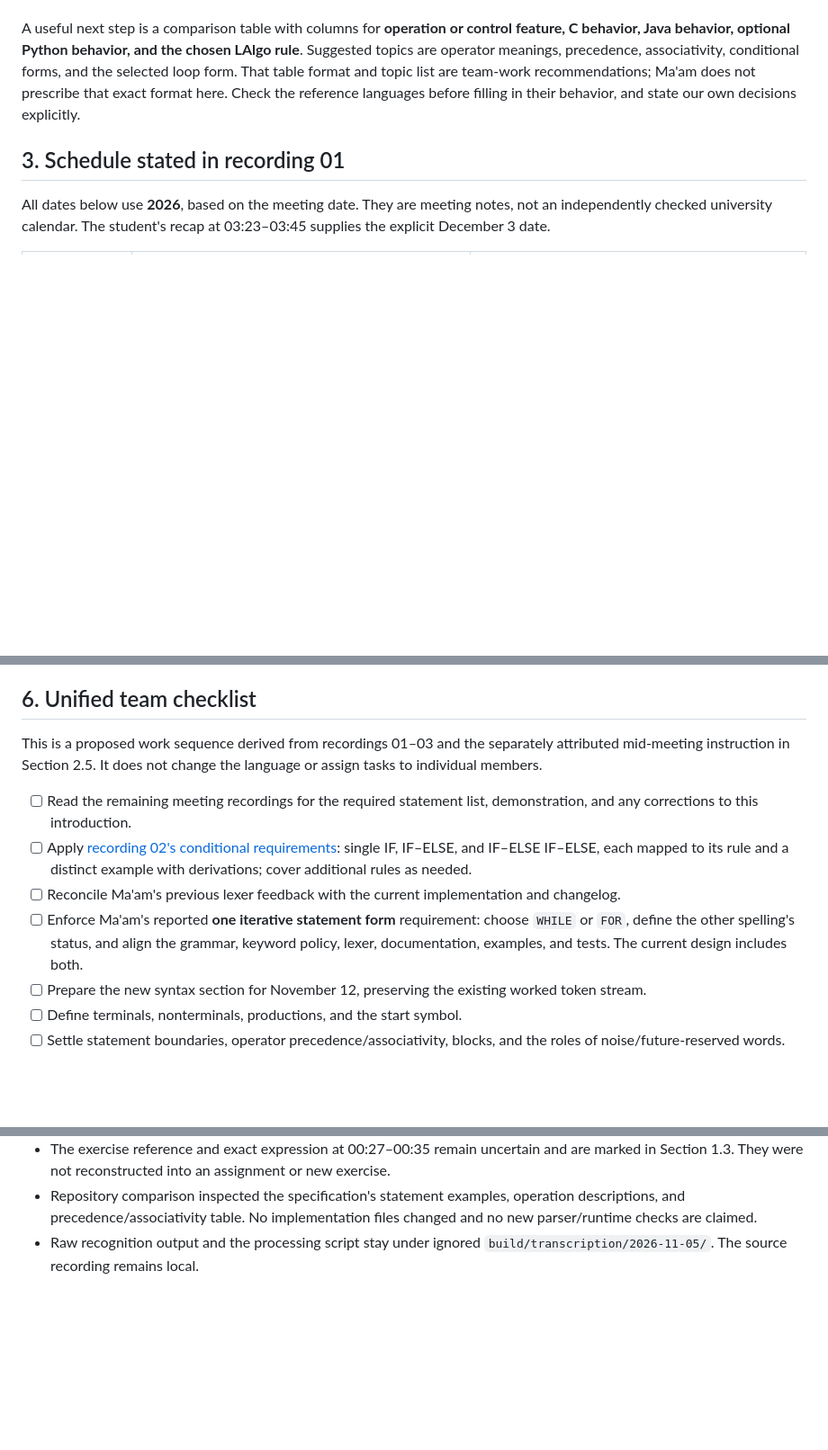
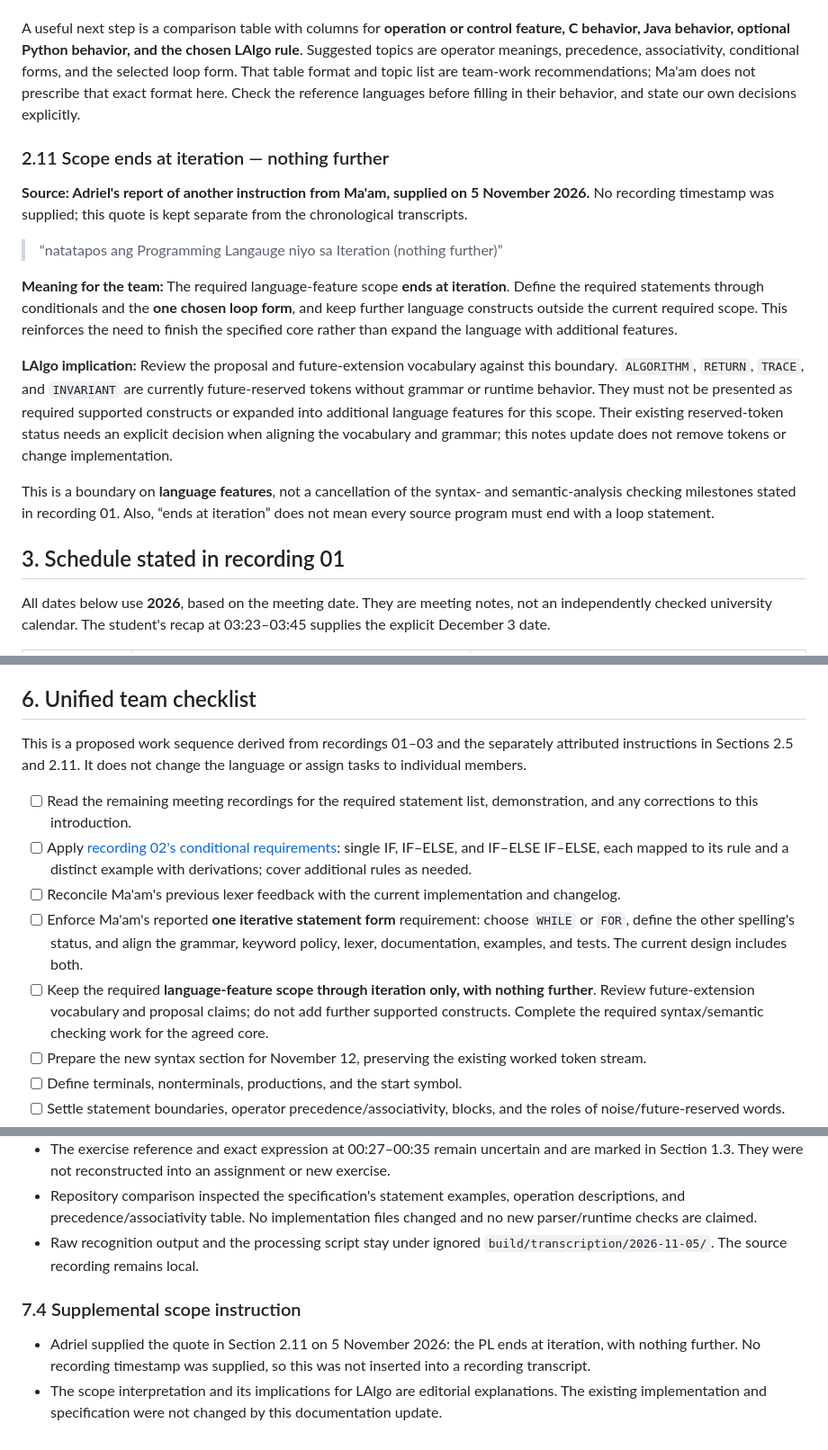
Before and after one commit to adr1el-m/Lalgo, a Markdown page: docs/meetings/2026-11-05-meeting.md, 3 parts joined by grey strips. Shown at 90% size. Rendered like a GitHub page; blank space fills up the shorter version.

Commit message:
Record iteration as the endpoint of required language scope

```diff
--- a/docs/meetings/2026-11-05-meeting.md
+++ b/docs/meetings/2026-11-05-meeting.md
@@ -212,6 +212,18 @@ She also refers to prior work on expressions and **infix/prefix** notation. As a
 
 A useful next step is a comparison table with columns for **operation or control feature, C behavior, Java behavior, optional Python behavior, and the chosen LAlgo rule**. Suggested topics are operator meanings, precedence, associativity, conditional forms, and the selected loop form. That table format and topic list are team-work recommendations; Ma'am does not prescribe that exact format here. Check the reference languages before filling in their behavior, and state our own decisions explicitly.
 
+### 2.11 Scope ends at iteration — nothing further
+
+**Source: Adriel's report of another instruction from Ma'am, supplied on 5 November 2026.** No recording timestamp was supplied; this quote is kept separate from the chronological transcripts.
+
+> “natatapos ang Programming Langauge niyo sa Iteration (nothing further)”
+
+**Meaning for the team:** The required language-feature scope **ends at iteration**. Define the required statements through conditionals and the **one chosen loop form**, and keep further language constructs outside the current required scope. This reinforces the need to finish the specified core rather than expand the language with additional features.
+
+**LAlgo implication:** Review the proposal and future-extension vocabulary against this boundary. `ALGORITHM`, `RETURN`, `TRACE`, and `INVARIANT` are currently future-reserved tokens without grammar or runtime behavior. They must not be presented as required supported constructs or expanded into additional language features for this scope. Their existing reserved-token status needs an explicit decision when aligning the vocabulary and grammar; this notes update does not remove tokens or change implementation.
+
+This is a boundary on **language features**, not a cancellation of the syntax- and semantic-analysis checking milestones stated in recording 01. Also, “ends at iteration” does not mean every source program must end with a loop statement.
+
 ## 3. Schedule stated in recording 01
 
 All dates below use **2026**, based on the meeting date. They are meeting notes, not an independently checked university calendar. The student's recap at 03:23–03:45 supplies the explicit December 3 date.
@@ -319,12 +332,13 @@ Coverage: an additional condition before the final alternative. If our grammar a
 
 ## 6. Unified team checklist
 
-This is a proposed work sequence derived from recordings 01–03 and the separately attributed mid-meeting instruction in Section 2.5. It does not change the language or assign tasks to individual members.
+This is a proposed work sequence derived from recordings 01–03 and the separately attributed instructions in Sections 2.5 and 2.11. It does not change the language or assign tasks to individual members.
 
 - [ ] Read the remaining meeting recordings for the required statement list, demonstration, and any corrections to this introduction.
 - [ ] Apply [recording 02's conditional requirements](#26-cover-all-three-conditional-forms): single IF, IF–ELSE, and IF–ELSE IF–ELSE, each mapped to its rule and a distinct example with derivations; cover additional rules as needed.
 - [ ] Reconcile Ma'am's previous lexer feedback with the current implementation and changelog.
 - [ ] Enforce Ma'am's reported **one iterative statement form** requirement: choose `WHILE` or `FOR`, define the other spelling's status, and align the grammar, keyword policy, lexer, documentation, examples, and tests. The current design includes both.
+- [ ] Keep the required **language-feature scope through iteration only, with nothing further**. Review future-extension vocabulary and proposal claims; do not add further supported constructs. Complete the required syntax/semantic checking work for the agreed core.
 - [ ] Prepare the new syntax section for November 12, preserving the existing worked token stream.
 - [ ] Define terminals, nonterminals, productions, and the start symbol.
 - [ ] Settle statement boundaries, operator precedence/associativity, blocks, and the roles of noise/future-reserved words.
@@ -366,3 +380,8 @@ This is a proposed work sequence derived from recordings 01–03 and the separat
 - The exercise reference and exact expression at 00:27–00:35 remain uncertain and are marked in Section 1.3. They were not reconstructed into an assignment or new exercise.
 - Repository comparison inspected the specification's statement examples, operation descriptions, and precedence/associativity table. No implementation files changed and no new parser/runtime checks are claimed.
 - Raw recognition output and the processing script stay under ignored `build/transcription/2026-11-05/`. The source recording remains local.
+
+### 7.4 Supplemental scope instruction
+
+- Adriel supplied the quote in Section 2.11 on 5 November 2026: the PL ends at iteration, with nothing further. No recording timestamp was supplied, so this was not inserted into a recording transcript.
+- The scope interpretation and its implications for LAlgo are editorial explanations. The existing implementation and specification were not changed by this documentation update.
```
Also changed, not shown: other parts of docs/meetings/2026-11-05-meeting.md (+3 -2 lines).
